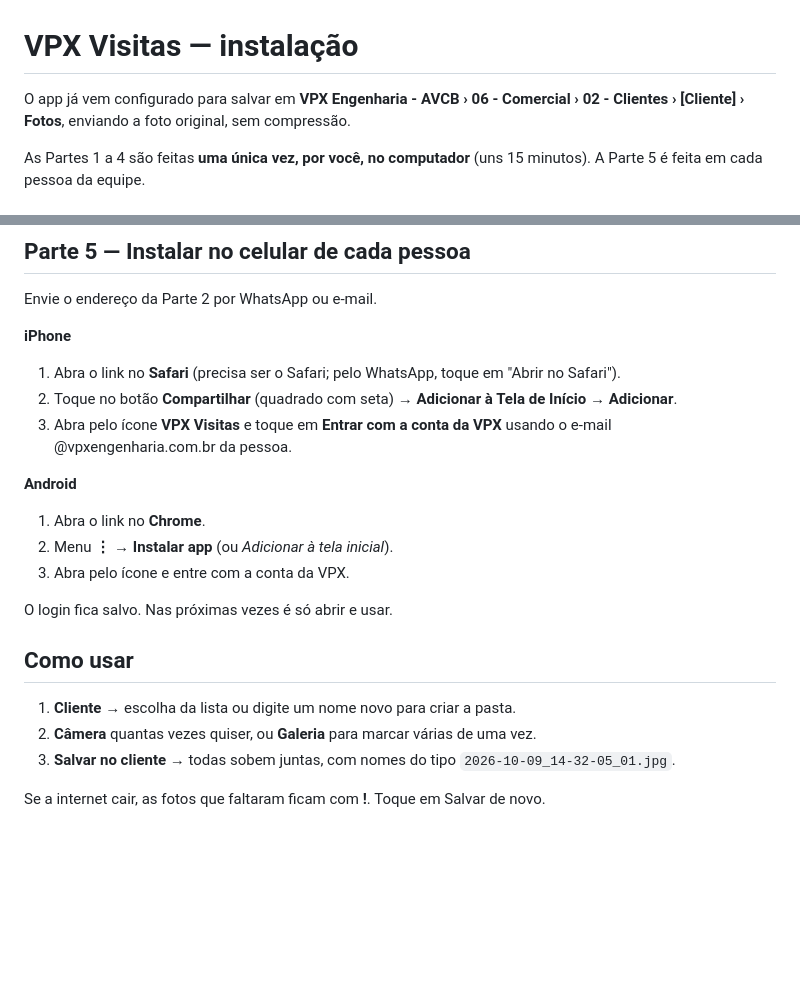
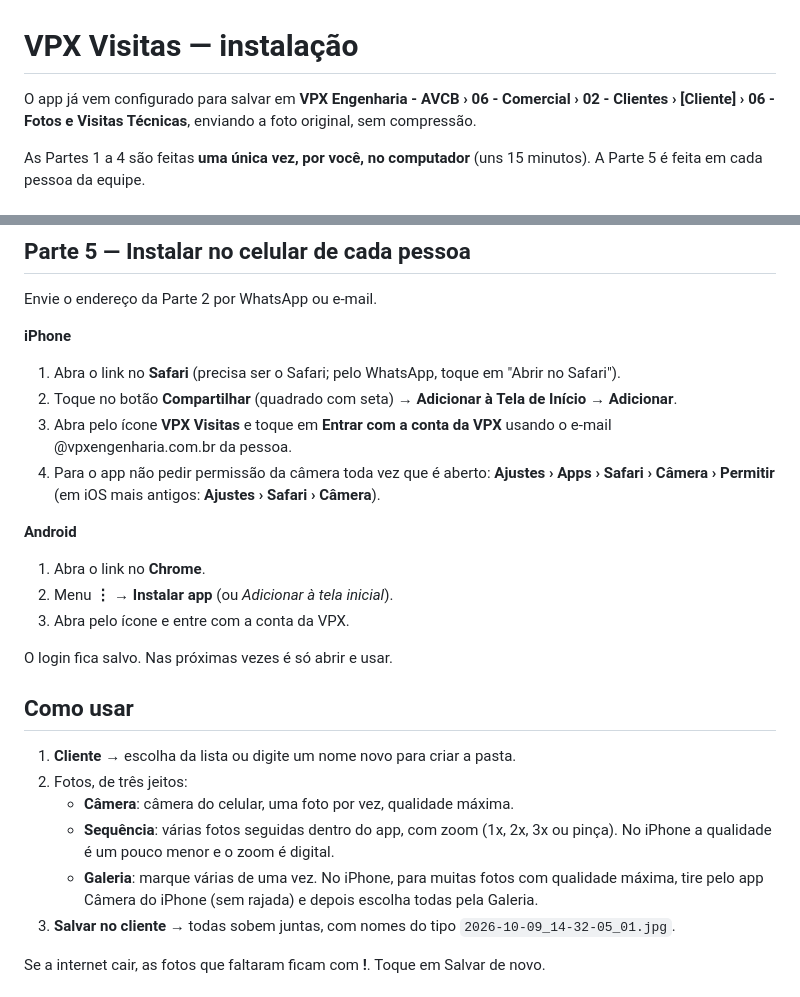
Before and after one commit to vpxengenharia/vpx-visitas, a Markdown page: LEIA-ME.md, 2 parts joined by grey strips. Drawn GitHub-style; blank space fills up the shorter version.

Commit message:
Atualiza LEIA-ME com permissão da câmera no iPhone e os três modos de foto
Co-Authored-By: Claude Opus 5.5 <noreply@anthropic.com>

```diff
--- a/LEIA-ME.md
+++ b/LEIA-ME.md
@@ -1,7 +1,7 @@
 # VPX Visitas — instalação
 
 O app já vem configurado para salvar em
-**VPX Engenharia - AVCB › 06 - Comercial › 02 - Clientes › [Cliente] › Fotos**, enviando a foto original, sem compressão.
+**VPX Engenharia - AVCB › 06 - Comercial › 02 - Clientes › [Cliente] › 06 - Fotos e Visitas Técnicas**, enviando a foto original, sem compressão.
 
 As Partes 1 a 4 são feitas **uma única vez, por você, no computador** (uns 15 minutos). A Parte 5 é feita em cada pessoa da equipe.
 
@@ -50,6 +50,7 @@ Envie o endereço da Parte 2 por WhatsApp ou e-mail.
 1. Abra o link no **Safari** (precisa ser o Safari; pelo WhatsApp, toque em "Abrir no Safari").
 2. Toque no botão **Compartilhar** (quadrado com seta) → **Adicionar à Tela de Início** → **Adicionar**.
 3. Abra pelo ícone **VPX Visitas** e toque em **Entrar com a conta da VPX** usando o e-mail @vpxengenharia.com.br da pessoa.
+4. Para o app não pedir permissão da câmera toda vez que é aberto: **Ajustes › Apps › Safari › Câmera › Permitir** (em iOS mais antigos: **Ajustes › Safari › Câmera**).
 
 **Android**
 1. Abra o link no **Chrome**.
@@ -61,7 +62,10 @@ O login fica salvo. Nas próximas vezes é só abrir e usar.
 ## Como usar
 
 1. **Cliente** → escolha da lista ou digite um nome novo para criar a pasta.
-2. **Câmera** quantas vezes quiser, ou **Galeria** para marcar várias de uma vez.
+2. Fotos, de três jeitos:
+   - **Câmera**: câmera do celular, uma foto por vez, qualidade máxima.
+   - **Sequência**: várias fotos seguidas dentro do app, com zoom (1x, 2x, 3x ou pinça). No iPhone a qualidade é um pouco menor e o zoom é digital.
+   - **Galeria**: marque várias de uma vez. No iPhone, para muitas fotos com qualidade máxima, tire pelo app Câmera do iPhone (sem rajada) e depois escolha todas pela Galeria.
 3. **Salvar no cliente** → todas sobem juntas, com nomes do tipo `2026-10-09_14-32-05_01.jpg`.
 
 Se a internet cair, as fotos que faltaram ficam com **!**. Toque em Salvar de novo.
```
Also changed, not shown: CLAUDE.md (+2 -0 lines).
